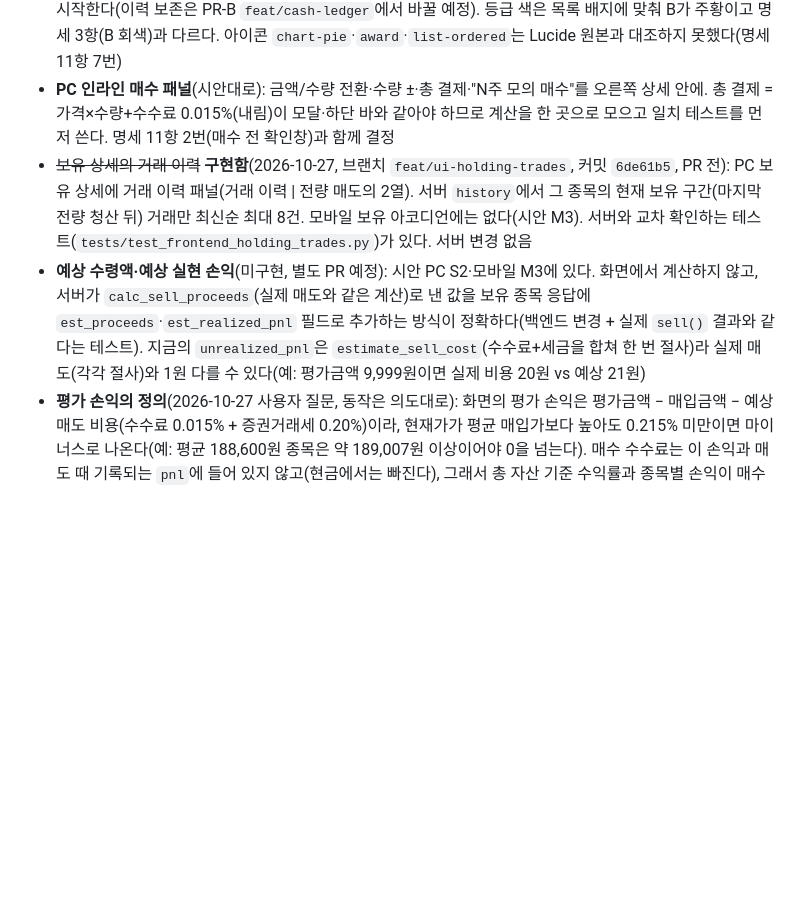
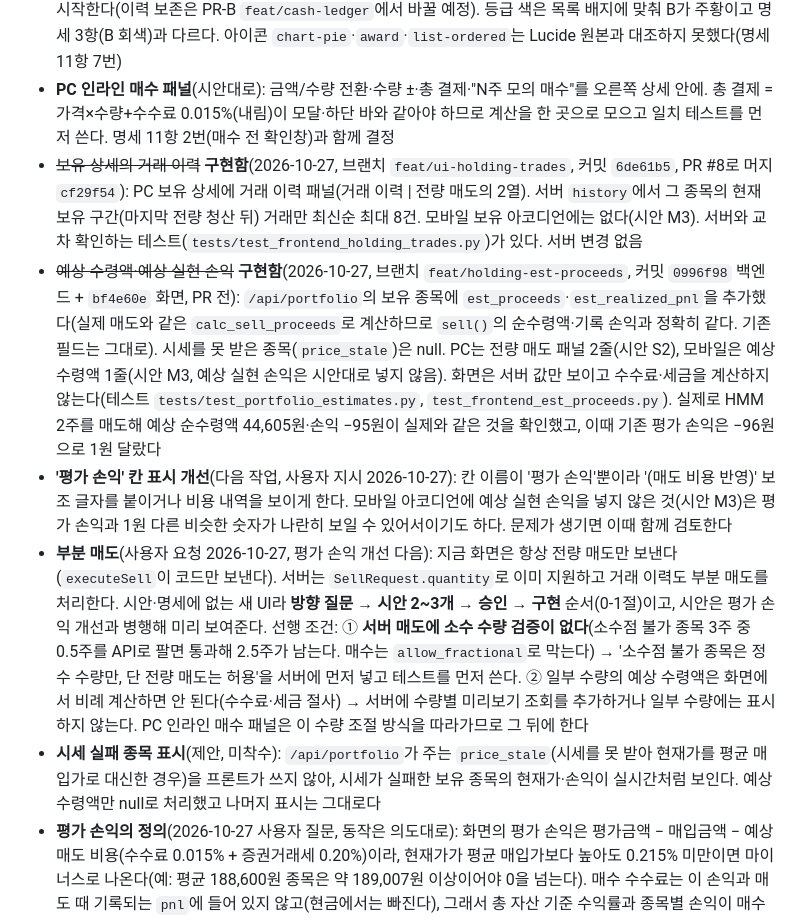
Before and after one commit to swprk47/Alpha_Stock, a Markdown page: PROGRESS.md, the part around the change. Drawn GitHub-style; blank space fills up the shorter version.

Commit message:
docs: record estimated proceeds and next work items in PROGRESS.md
PR #8 머지(cf29f54)와 예상 수령액·예상 실현 손익 구현 상태를 반영하고, 다음
작업(평가 손익 표시 개선, 부분 매도)과 제안(시세 실패 종목 표시)을 기록했다.
부분 매도의 선행 조건으로 서버 매도의 소수 수량 검증 부재를 적었다.

Co-Authored-By: Claude Sonnet 5.5 <noreply@anthropic.com>

```diff
--- a/PROGRESS.md
+++ b/PROGRESS.md
@@ -56,8 +56,11 @@
 - **목표가 내림/반올림 불일치**(2026-10-27 발견, 미해결): 서버 추천의 `calculate_position_sizing`은 `int()`로 내림하고 매수 모달은 `Math.round`로 반올림해 보유 종목에 저장한다. 그래서 같은 종목이 추천 상세에서는 23,962원, 보유 상세에서는 23,963원처럼 1원 다르게 보인다(22,500원 종목). `strategy.py`는 변경 금지 범위라 손대지 않았고, 점수 통일을 다루는 PR-E(4번 절)에 함께 넣는 것을 제안한다. 화면의 반올림 값(모달·검색 패널)이 실제로 저장되는 값과 같다
 - ~~UI PR B = 단계 5(요약 탭·요약 모드의 거래별 손익 막대·자산 구성 도넛·추천 등급 분포·점수 순위)~~ **구현함**(2026-10-27, 브랜치 `feat/ui-summary-panels`, 커밋 `3350cac` PC 요약 패널 + `77b72e0` 모바일 요약 탭, PR #7로 머지 `5fe2051`): 서버 변경 없이 `history`·`holdings`·추천 목록으로 계산한다(순수 함수 `summary-logic`, `tests/test_frontend_summary.py`·`test_frontend_summary_mobile.py`). PC는 종목 미선택일 때 오른쪽 패널(내 계좌 + 거래별 손익/거래 내역 세그먼트, 자산 구성, 추천 등급 분포, 보유 종목 손익, 추천 점수 순위), 모바일은 3번째 "요약" 탭(등급 분포 제외). 순위는 목록 정렬 기준인 `score`라서 행 안의 AI 진단 점수(`grade_score`)와 숫자가 다를 수 있다(PR-E 항목). 계좌 초기화가 `history`를 비워 승률·막대가 0부터 다시 시작한다(이력 보존은 PR-B `feat/cash-ledger`에서 바꿀 예정). 등급 색은 목록 배지에 맞춰 B가 주황이고 명세 3항(B 회색)과 다르다. 아이콘 `chart-pie`·`award`·`list-ordered`는 Lucide 원본과 대조하지 못했다(명세 11항 7번)
 - **PC 인라인 매수 패널**(시안대로): 금액/수량 전환·수량 ±·총 결제·"N주 모의 매수"를 오른쪽 상세 안에. 총 결제 = 가격×수량+수수료 0.015%(내림)이 모달·하단 바와 같아야 하므로 계산을 한 곳으로 모으고 일치 테스트를 먼저 쓴다. 명세 11항 2번(매수 전 확인창)과 함께 결정
-- ~~보유 상세의 거래 이력~~ **구현함**(2026-10-27, 브랜치 `feat/ui-holding-trades`, 커밋 `6de61b5`, PR 전): PC 보유 상세에 거래 이력 패널(거래 이력 | 전량 매도의 2열). 서버 `history`에서 그 종목의 현재 보유 구간(마지막 전량 청산 뒤) 거래만 최신순 최대 8건. 모바일 보유 아코디언에는 없다(시안 M3). 서버와 교차 확인하는 테스트(`tests/test_frontend_holding_trades.py`)가 있다. 서버 변경 없음
-- **예상 수령액·예상 실현 손익**(미구현, 별도 PR 예정): 시안 PC S2·모바일 M3에 있다. 화면에서 계산하지 않고, 서버가 `calc_sell_proceeds`(실제 매도와 같은 계산)로 낸 값을 보유 종목 응답에 `est_proceeds`·`est_realized_pnl` 필드로 추가하는 방식이 정확하다(백엔드 변경 + 실제 `sell()` 결과와 같다는 테스트). 지금의 `unrealized_pnl`은 `estimate_sell_cost`(수수료+세금을 합쳐 한 번 절사)라 실제 매도(각각 절사)와 1원 다를 수 있다(예: 평가금액 9,999원이면 실제 비용 20원 vs 예상 21원)
+- ~~보유 상세의 거래 이력~~ **구현함**(2026-10-27, 브랜치 `feat/ui-holding-trades`, 커밋 `6de61b5`, PR #8로 머지 `cf29f54`): PC 보유 상세에 거래 이력 패널(거래 이력 | 전량 매도의 2열). 서버 `history`에서 그 종목의 현재 보유 구간(마지막 전량 청산 뒤) 거래만 최신순 최대 8건. 모바일 보유 아코디언에는 없다(시안 M3). 서버와 교차 확인하는 테스트(`tests/test_frontend_holding_trades.py`)가 있다. 서버 변경 없음
+- ~~예상 수령액·예상 실현 손익~~ **구현함**(2026-10-27, 브랜치 `feat/holding-est-proceeds`, 커밋 `0996f98` 백엔드 + `bf4e60e` 화면, PR 전): `/api/portfolio`의 보유 종목에 `est_proceeds`·`est_realized_pnl`을 추가했다(실제 매도와 같은 `calc_sell_proceeds`로 계산하므로 `sell()`의 순수령액·기록 손익과 정확히 같다. 기존 필드는 그대로). 시세를 못 받은 종목(`price_stale`)은 null. PC는 전량 매도 패널 2줄(시안 S2), 모바일은 예상 수령액 1줄(시안 M3, 예상 실현 손익은 시안대로 넣지 않음). 화면은 서버 값만 보이고 수수료·세금을 계산하지 않는다(테스트 `tests/test_portfolio_estimates.py`, `test_frontend_est_proceeds.py`). 실제로 HMM 2주를 매도해 예상 순수령액 44,605원·손익 −95원이 실제와 같은 것을 확인했고, 이때 기존 평가 손익은 −96원으로 1원 달랐다
+- **'평가 손익' 칸 표시 개선**(다음 작업, 사용자 지시 2026-10-27): 칸 이름이 '평가 손익'뿐이라 '(매도 비용 반영)' 보조 글자를 붙이거나 비용 내역을 보이게 한다. 모바일 아코디언에 예상 실현 손익을 넣지 않은 것(시안 M3)은 평가 손익과 1원 다른 비슷한 숫자가 나란히 보일 수 있어서이기도 하다. 문제가 생기면 이때 함께 검토한다
+- **부분 매도**(사용자 요청 2026-10-27, 평가 손익 개선 다음): 지금 화면은 항상 전량 매도만 보낸다(`executeSell`이 코드만 보낸다). 서버는 `SellRequest.quantity`로 이미 지원하고 거래 이력도 부분 매도를 처리한다. 시안·명세에 없는 새 UI라 **방향 질문 → 시안 2~3개 → 승인 → 구현** 순서(0-1절)이고, 시안은 평가 손익 개선과 병행해 미리 보여준다. 선행 조건: ① **서버 매도에 소수 수량 검증이 없다**(소수점 불가 종목 3주 중 0.5주를 API로 팔면 통과해 2.5주가 남는다. 매수는 `allow_fractional`로 막는다) → '소수점 불가 종목은 정수 수량만, 단 전량 매도는 허용'을 서버에 먼저 넣고 테스트를 먼저 쓴다. ② 일부 수량의 예상 수령액은 화면에서 비례 계산하면 안 된다(수수료·세금 절사) → 서버에 수량별 미리보기 조회를 추가하거나 일부 수량에는 표시하지 않는다. PC 인라인 매수 패널은 이 수량 조절 방식을 따라가므로 그 뒤에 한다
+- **시세 실패 종목 표시**(제안, 미착수): `/api/portfolio`가 주는 `price_stale`(시세를 못 받아 현재가를 평균 매입가로 대신한 경우)을 프론트가 쓰지 않아, 시세가 실패한 보유 종목의 현재가·손익이 실시간처럼 보인다. 예상 수령액만 null로 처리했고 나머지 표시는 그대로다
 - **평가 손익의 정의**(2026-10-27 사용자 질문, 동작은 의도대로): 화면의 평가 손익은 평가금액 − 매입금액 − 예상 매도 비용(수수료 0.015% + 증권거래세 0.20%)이라, 현재가가 평균 매입가보다 높아도 0.215% 미만이면 마이너스로 나온다(예: 평균 188,600원 종목은 약 189,007원 이상이어야 0을 넘는다). 매수 수수료는 이 손익과 매도 때 기록되는 `pnl`에 들어 있지 않고(현금에서는 빠진다), 그래서 총 자산 기준 수익률과 종목별 손익이 매수 수수료만큼 다를 수 있다. 칸 이름이 '평가 손익'뿐이라 '(매도 비용 반영)' 표시나 비용 내역을 보이게 하는 작은 개선을 선택할 수 있다
 - 명세 11항 열린 결정(시안 원본의 저장소 포함 여부, 알림 설정 동작, 초기화 입력 확인, 모바일 요약 등급 분포, Lucide 라이선스 확인)은 그대로 열려 있다
 
```
